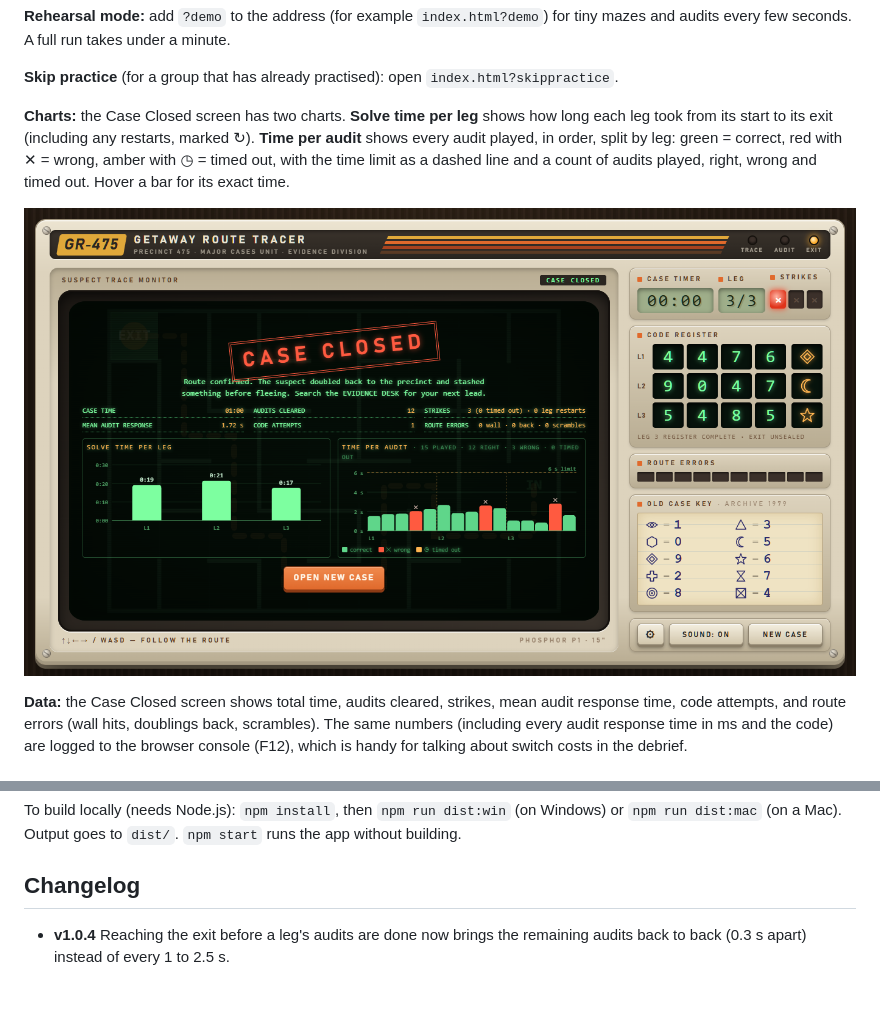
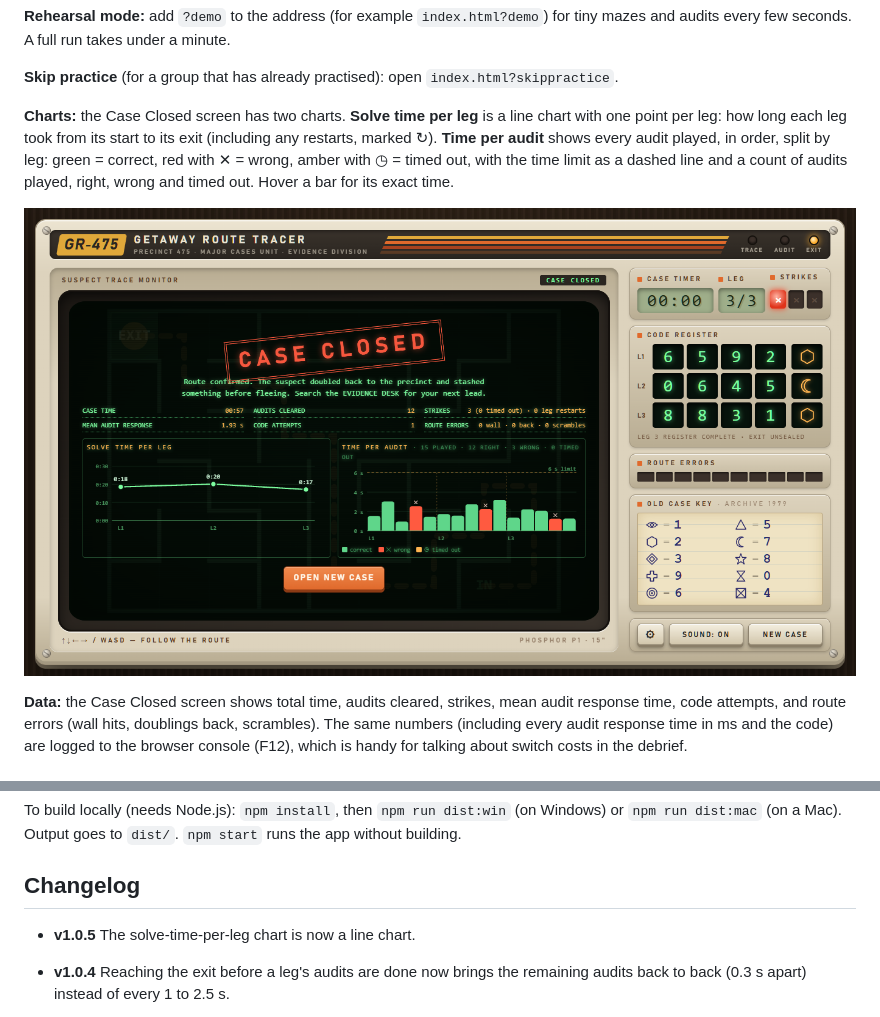
Before and after one commit to KUNYU47/Maze-Numpad-Multitask-Web-Activity, a Markdown page: README.md, 2 parts joined by grey strips. GitHub-like rendering; pictures changed too: docs/case-closed.png; blank space fills up the shorter version.

Commit message:
Show solve time per leg as a line chart
Co-Authored-By: Claude Opus 5.5 <noreply@anthropic.com>

```diff
--- a/README.md
+++ b/README.md
@@ -72,7 +72,7 @@ Rules are dealt like a **deck of cards**: each of the 8 rules is used once befor
 
 **Skip practice** (for a group that has already practised): open `index.html?skippractice`.
 
-**Charts:** the Case Closed screen has two charts. **Solve time per leg** shows how long each leg took from its start to its exit (including any restarts, marked ↻). **Time per audit** shows every audit played, in order, split by leg: green = correct, red with ✕ = wrong, amber with ◷ = timed out, with the time limit as a dashed line and a count of audits played, right, wrong and timed out. Hover a bar for its exact time.
+**Charts:** the Case Closed screen has two charts. **Solve time per leg** is a line chart with one point per leg: how long each leg took from its start to its exit (including any restarts, marked ↻). **Time per audit** shows every audit played, in order, split by leg: green = correct, red with ✕ = wrong, amber with ◷ = timed out, with the time limit as a dashed line and a count of audits played, right, wrong and timed out. Hover a bar for its exact time.
 
 ![Case Closed with charts](docs/case-closed.png)
 
@@ -136,6 +136,7 @@ To build locally (needs Node.js): `npm install`, then `npm run dist:win` (on Win
 
 ## Changelog
 
+- **v1.0.5** The solve-time-per-leg chart is now a line chart.
 - **v1.0.4** Reaching the exit before a leg's audits are done now brings the remaining audits back to back (0.3 s apart) instead of every 1 to 2.5 s.
 - **v1.0.3** Case Closed screen adds two charts: solve time per leg, and time per audit (every audit played, coloured and marked by outcome, with the total played). Stats now sit in a compact strip above the charts.
 - **v1.0.2** Fixed: a correct answer could be judged wrong. After a miss, the old exhibits stayed on screen until new ones swapped in, so a key typed for the old exhibits was checked against the new ones (a false strike). New exhibits now ignore input for 0.4 s, and after a miss the old exhibits are greyed out with the right one highlighted and the answer explained ("ANSWER: 0. The smallest of 6 8 4 0 3 is 0 (Exhibit D)"). Every audit verdict is logged to the console (F12). Route errors (wall hit or doubling back) now glitch the screen, shake the console, flash the maze walls red for about a second, and play a much louder static-and-alarm sound. Browser test section 9 reproduces the timing bug.
```
Also changed, not shown: 5 other files.
